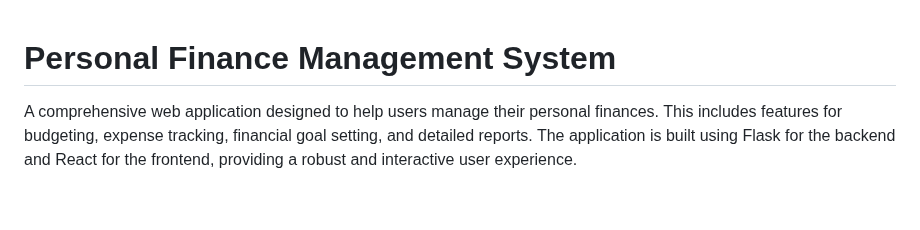
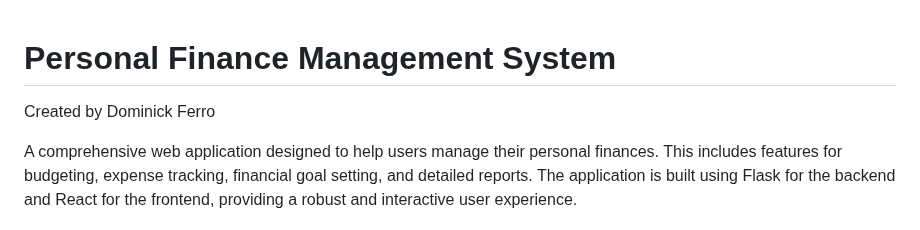
Before and after one commit to Dominick1998/Personal-Finance-Management-System, a Markdown page: README.md, the part around the change. Rendered like a GitHub page; blank space fills up the shorter version.

```diff
--- a/README.md
+++ b/README.md
@@ -1,4 +1,6 @@
 # Personal Finance Management System
+
+Created by Dominick Ferro
 
 A comprehensive web application designed to help users manage their personal finances. This includes features for budgeting, expense tracking, financial goal setting, and detailed reports. The application is built using Flask for the backend and React for the frontend, providing a robust and interactive user experience.
 
```
